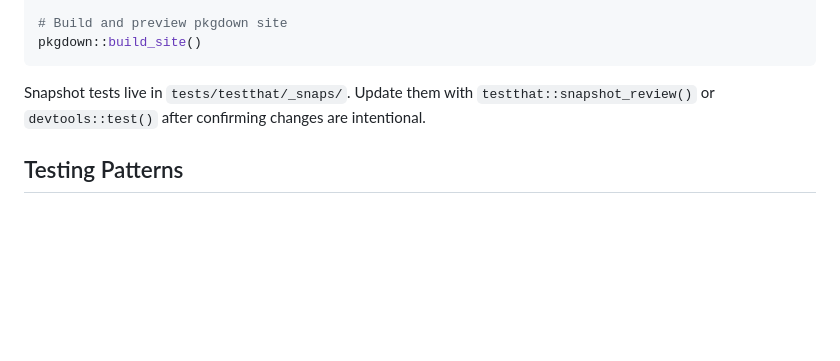
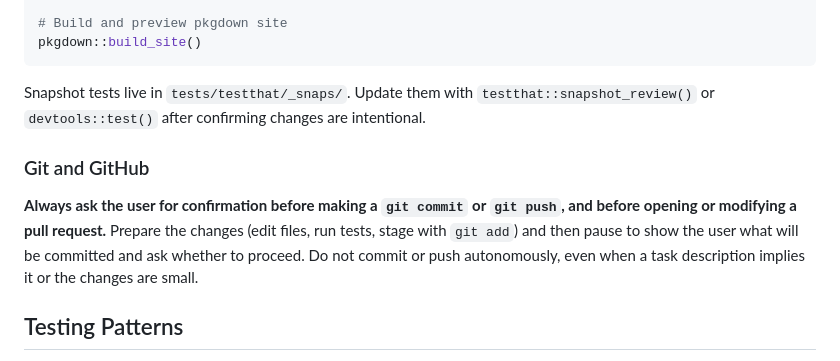
Before and after one commit to djnavarro/sessioncheck, a Markdown page: AGENTS.md, the part around the change. Rendered like a GitHub page; blank space fills up the shorter version.

Commit message:
docs: add git confirmation preference to AGENTS.md

```diff
--- a/AGENTS.md
+++ b/AGENTS.md
@@ -131,6 +131,10 @@ pkgdown::build_site()
 
 Snapshot tests live in `tests/testthat/_snaps/`. Update them with `testthat::snapshot_review()` or `devtools::test()` after confirming changes are intentional.
 
+### Git and GitHub
+
+**Always ask the user for confirmation before making a `git commit` or `git push`, and before opening or modifying a pull request.** Prepare the changes (edit files, run tests, stage with `git add`) and then pause to show the user what will be committed and ask whether to proceed. Do not commit or push autonomously, even when a task description implies it or the changes are small.
+
 ## Testing Patterns
 
 - **Framework**: testthat edition 3.
```
